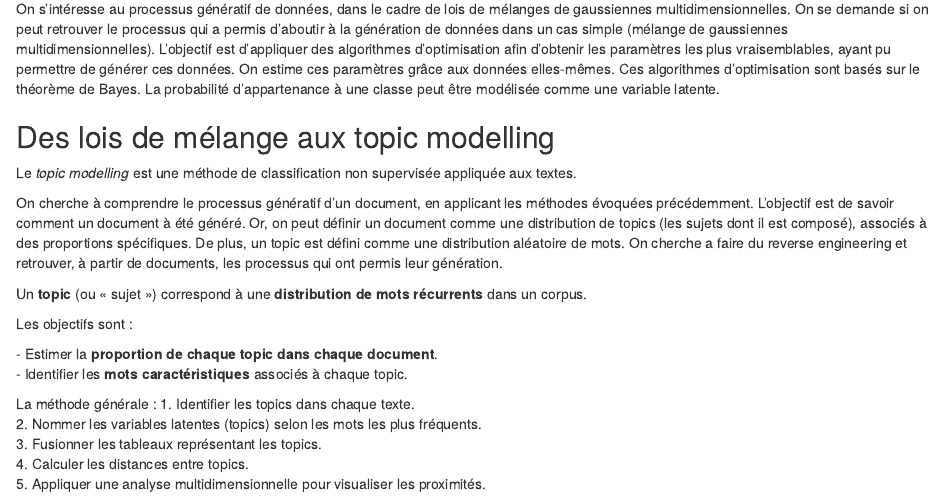
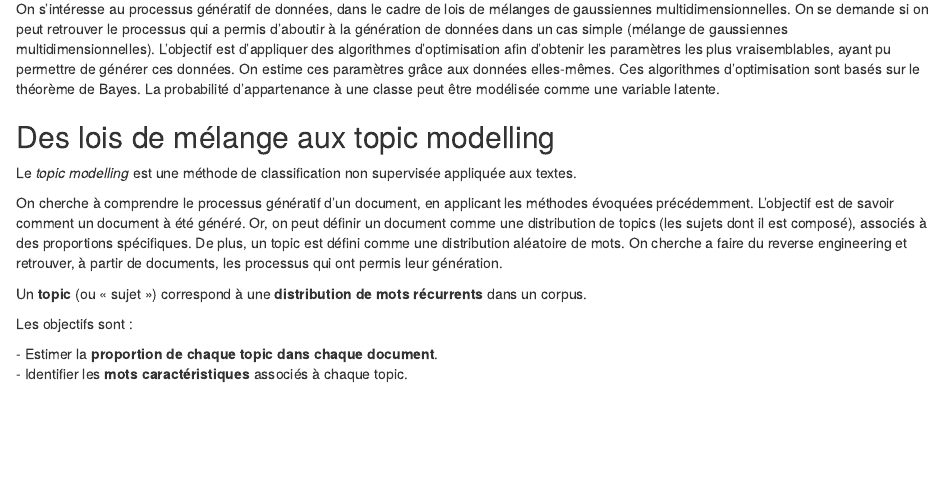
Before and after one commit to annamathieu/Clustering, an R Markdown document (bilan/seances/intro.Rmd): the page in a window 1100 px wide, from 1300 px down. Rendered offline with R 4.5, knitr and Pandoc, with nearby package versions.

Commit message:
update intro

```diff
--- a/bilan/seances/intro.Rmd
+++ b/bilan/seances/intro.Rmd
@@ -129,11 +129,3 @@ Les objectifs sont :
 
 \- Estimer la **proportion de chaque topic dans chaque document**.\
 - Identifier les **mots caractéristiques** associés à chaque topic.
-
-La méthode générale : 1. Identifier les topics dans chaque texte.\
-2. Nommer les variables latentes (topics) selon les mots les plus
-fréquents.\
-3. Fusionner les tableaux représentant les topics.\
-4. Calculer les distances entre topics.\
-5. Appliquer une analyse multidimensionnelle pour visualiser les
-proximités.
```
